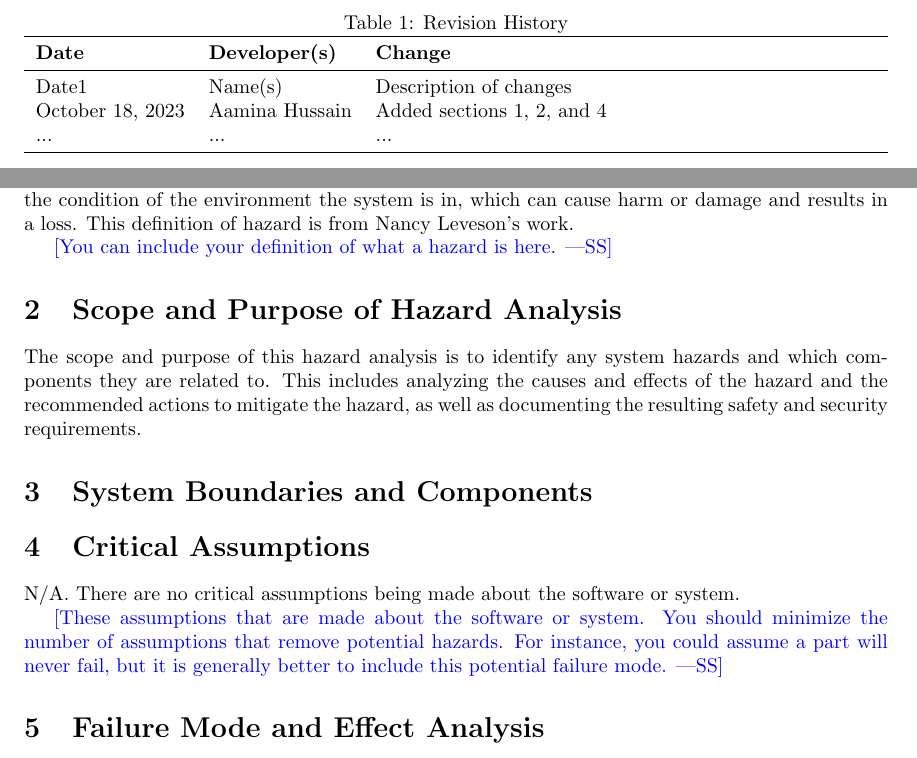
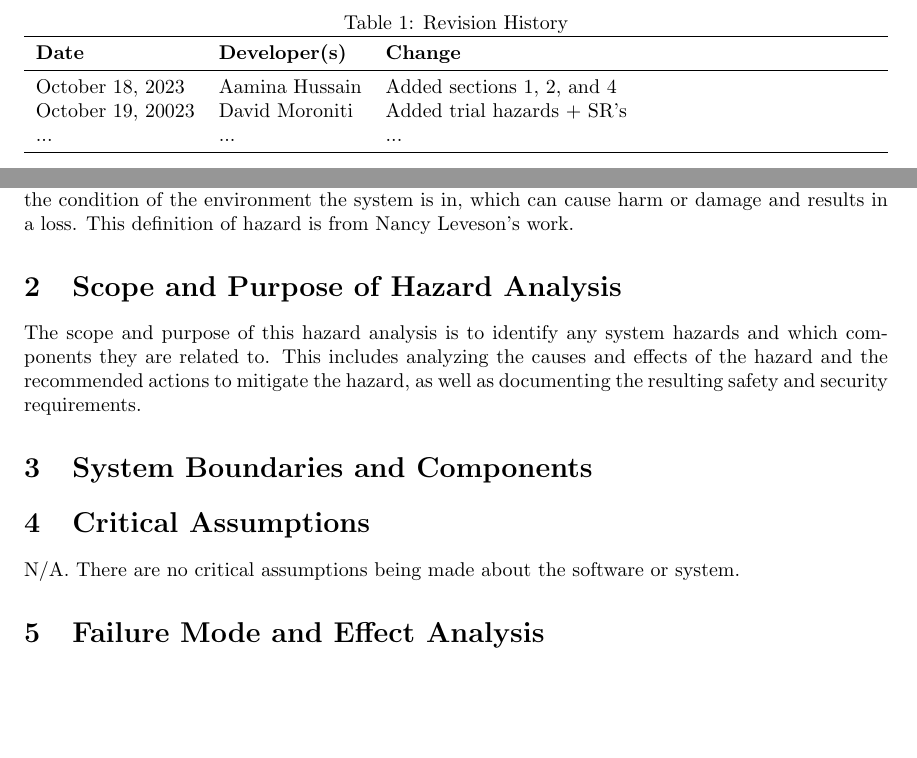
Before and after one commit to davimang/REACH, a LaTeX document (docs/HazardAnalysis/HazardAnalysis.tex): two parts of pages 2 and 4 of 5, joined at a grey line, cut so that both start at the same text, the shorter picture padded with empty space. Compiled offline with pdfLaTeX.

Commit message:
Minor edits

```diff
--- a/docs/HazardAnalysis/HazardAnalysis.tex
+++ b/docs/HazardAnalysis/HazardAnalysis.tex
@@ -44,8 +44,8 @@
 \toprule
 \textbf{Date} & \textbf{Developer(s)} & \textbf{Change}\\
 \midrule
-Date1 & Name(s) & Description of changes\\
 October 18, 2023 & Aamina Hussain & Added sections 1, 2, and 4\\
+October 19, 20023 & David Moroniti & Added trial hazards + SR's\\
 ... & ... & ...\\
 \bottomrule
 \end{tabularx}
@@ -67,8 +65,6 @@ to find clinical trials or research studies they are eligible to participate in.
 from existing external public databases. This document will analyze and record any hazards to the system REACH. In this case,
 a hazard is a property of a system, together with the condition of the environment the system is in, which can cause harm or
 damage and results in a loss. This definition of hazard is from Nancy Leveson's work.
-
-\wss{You can include your definition of what a hazard is here.}
 
 \section{Scope and Purpose of Hazard Analysis}
 The scope and purpose of this hazard analysis is to identify any system hazards and which components they are related to. This
@@ -79,11 +75,6 @@ the resulting safety and security requirements.
 
 \section{Critical Assumptions}
 N/A. There are no critical assumptions being made about the software or system.
-
-\wss{These assumptions that are made about the software or system.  You should
-minimize the number of assumptions that remove potential hazards.  For instance,
-you could assume a part will never fail, but it is generally better to include
-this potential failure mode.}
 
 \section{Failure Mode and Effect Analysis}
 
```
Also changed, not shown: docs/HazardAnalysis/HazardAnalysis.pdf, docs/HazardAnalysis/HazardAnalysis.tex (2 more changed lines).
